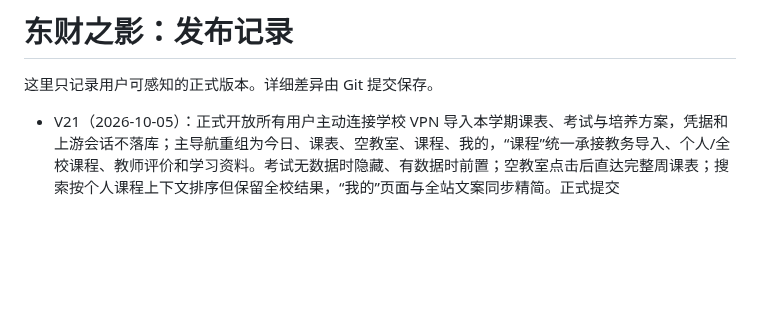
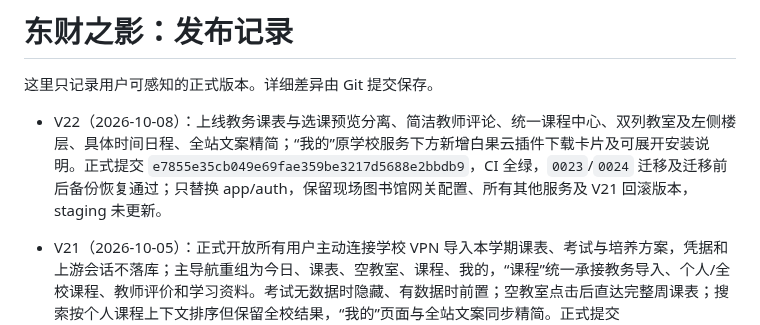
Before and after one commit to zzzhs66678/shadow-of-DUFE, a Markdown page: docs/RELEASES.md, the part around the change. Drawn GitHub-style; blank space fills up the shorter version.

```diff
--- a/docs/RELEASES.md
+++ b/docs/RELEASES.md
@@ -1,6 +1,8 @@
 # 东财之影：发布记录
 
 这里只记录用户可感知的正式版本。详细差异由 Git 提交保存。
+
+- V22（2026-10-08）：上线教务课表与选课预览分离、简洁教师评论、统一课程中心、双列教室及左侧楼层、具体时间日程、全站文案精简；“我的”原学校服务下方新增白果云插件下载卡片及可展开安装说明。正式提交 `e7855e35cb049e69fae359be3217d5688e2bbdb9`，CI 全绿，`0023`/`0024` 迁移及迁移前后备份恢复通过；只替换 app/auth，保留现场图书馆网关配置、所有其他服务及 V21 回滚版本，staging 未更新。
 
 - V21（2026-10-05）：正式开放所有用户主动连接学校 VPN 导入本学期课表、考试与培养方案，凭据和上游会话不落库；主导航重组为今日、课表、空教室、课程、我的，“课程”统一承接教务导入、个人/全校课程、教师评价和学习资料。考试无数据时隐藏、有数据时前置；空教室点击后直达完整周课表；搜索按个人课程上下文排序但保留全校结果，“我的”页面与全站文案同步精简。正式提交 `fed036f7703680ffb787cb1696d1ddc836a6dde0`，app/auth-api 已更新并启用教务导入，`0021`、`0022` 已迁移；迁移前后备份均完成隔离恢复。PostgreSQL 容器因配置绑定路径更新而重建，但沿用原命名卷并核对数据一致；小影与网关未重建，上一应用版本 `d27c865899298ad54e5bf4fb2df2faada512e2c5` 保留回滚。
 
```
Also changed, not shown: docs/CURRENT_STATE.md (+6 -1 lines).
